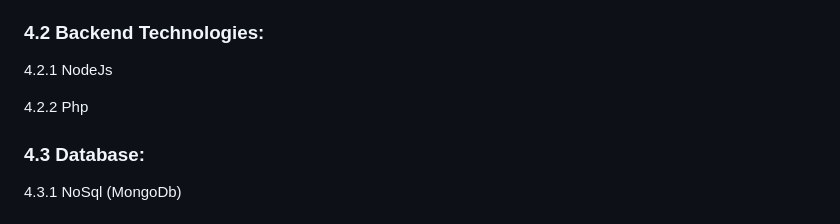
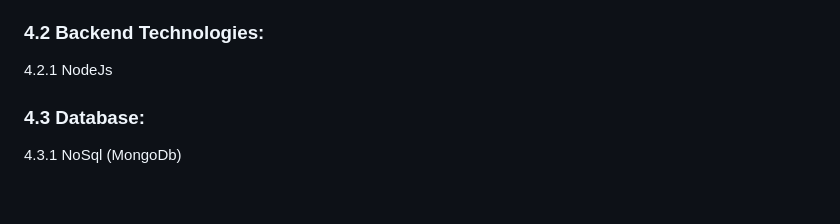
Before and after one commit to maaz-lab/MAD-Project, a Markdown page: README.md, the part around the change. Rendered like a GitHub page; blank space fills up the shorter version.

```diff
--- a/README.md
+++ b/README.md
@@ -170,8 +170,6 @@ Compatible for both android and IOs.
 ### 4.2 Backend Technologies:
 4.2.1 NodeJs
 
-4.2.2 Php
-
 ### 4.3 Database:
 4.3.1 NoSql (MongoDb)
 
```
